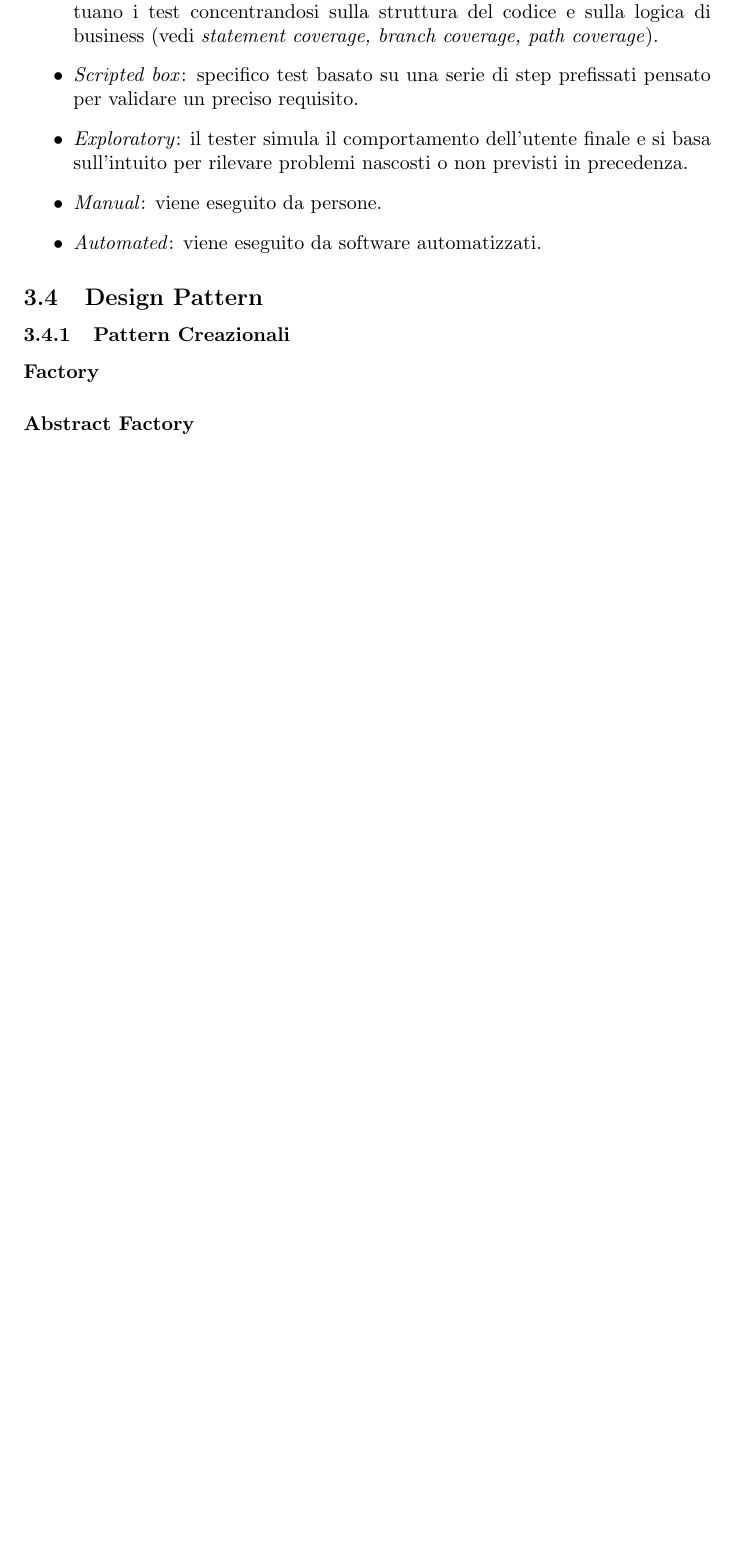
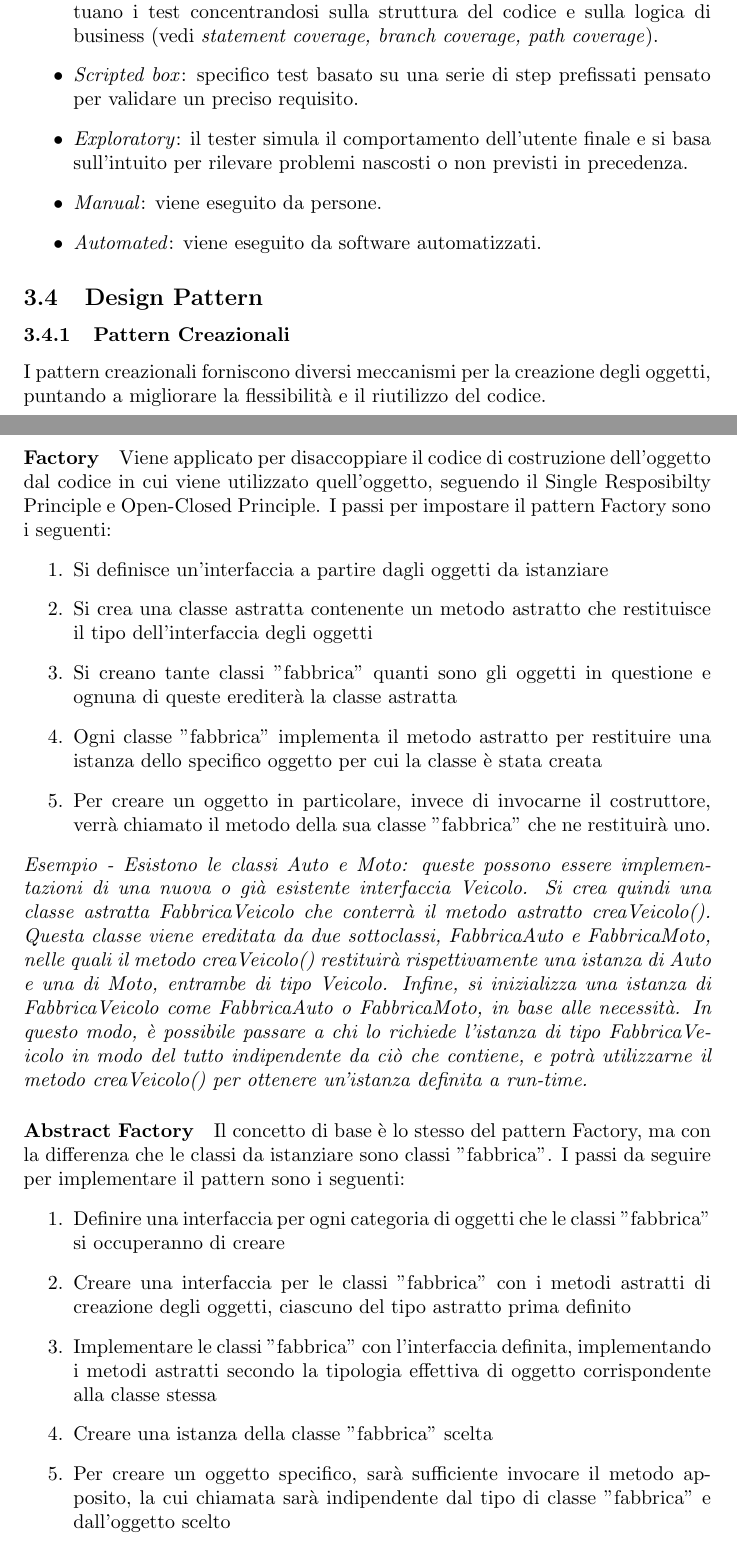
Before and after one commit to marco-savino/theory_concepts, a LaTeX document (documents/notebook.tex): part of page 5 of 10 before the commit and two parts of pages 5 and 6 of 11 after it, the two joined at a grey line, cut so that both start at the same text, the shorter picture padded with empty space. Compiled offline with pdfLaTeX.

Commit message:
Factory and Abstract Factory described

```diff
--- a/documents/notebook.tex
+++ b/documents/notebook.tex
@@ -1,7 +1,7 @@
 \documentclass{article}
 \usepackage[utf8]{inputenc}
 
-\title{AgileLab}
+\title{Appunti di teoria per interviste tecniche}
 \author{Marco Savino}
 \date{}
 
@@ -101,5 +102,28 @@
 
     \subsection{Design Pattern}
         \subsubsection{Pattern Creazionali}
-            \paragraph{Factory}
-            \paragraph{Abstract Factory}
+            I pattern creazionali forniscono diversi meccanismi per la creazione degli oggetti, puntando a migliorare la flessibilità e il riutilizzo del codice.
+            \paragraph{Factory} Viene applicato per disaccoppiare il codice di costruzione dell'oggetto dal codice in cui viene utilizzato quell'oggetto, seguendo il Single Resposibilty Principle e Open-Closed Principle.
+                I passi per impostare il pattern Factory sono i seguenti:
+                \begin{enumerate}
+                    \item Si definisce un'interfaccia a partire dagli oggetti da istanziare
+                    \item Si crea una classe astratta contenente un metodo astratto che restituisce il tipo dell'interfaccia degli oggetti
+                    \item Si creano tante classi "fabbrica" quanti sono gli oggetti in questione e ognuna di queste erediterà la classe astratta
+                    \item Ogni classe "fabbrica" implementa il metodo astratto per restituire una istanza dello specifico oggetto per cui la classe è stata creata
+                    \item Per creare un oggetto in particolare, invece di invocarne il costruttore, verrà chiamato il metodo della sua classe "fabbrica" che ne restituirà uno.
+                \end{enumerate}
+                \textit{Esempio - Esistono le classi Auto e Moto: queste possono essere implementazioni di una nuova o già esistente interfaccia Veicolo.
+                    Si crea quindi una classe astratta FabbricaVeicolo che conterrà il metodo astratto creaVeicolo().
+                    Questa classe viene ereditata da due sottoclassi, FabbricaAuto e FabbricaMoto, nelle quali il metodo creaVeicolo() restituirà rispettivamente una istanza di Auto e una di Moto, entrambe di tipo Veicolo.
+                    Infine, si inizializza una istanza di FabbricaVeicolo come FabbricaAuto o FabbricaMoto, in base alle necessità.
+                    In questo modo, è possibile passare a chi lo richiede l'istanza di tipo FabbricaVeicolo in modo del tutto indipendente da ciò che contiene, e potrà utilizzarne il metodo creaVeicolo() per ottenere un'istanza definita a run-time.
+                }
+            \paragraph{Abstract Factory} Il concetto di base è lo stesso del pattern Factory, ma con la differenza che le classi da istanziare sono classi "fabbrica".
+                I passi da seguire per implementare il pattern sono i seguenti:
+                \begin{enumerate}
+                    \item Definire una interfaccia per ogni categoria di oggetti che le classi "fabbrica" si occuperanno di creare
+                    \item Creare una interfaccia per le classi "fabbrica" con i metodi astratti di creazione degli oggetti, ciascuno del tipo astratto prima definito
+                    \item Implementare le classi "fabbrica" con l'interfaccia definita, implementando i metodi astratti secondo la tipologia effettiva di oggetto corrispondente alla classe stessa
+                    \item Creare una istanza della classe "fabbrica" scelta
+                    \item Per creare un oggetto specifico, sarà sufficiente invocare il metodo apposito, la cui chiamata sarà indipendente dal tipo di classe "fabbrica" e dall'oggetto scelto
+                \end{enumerate}
```
Also changed, not shown: documents/notebook.pdf, documents/notebook.tex (16 more changed lines), 4 other files.
